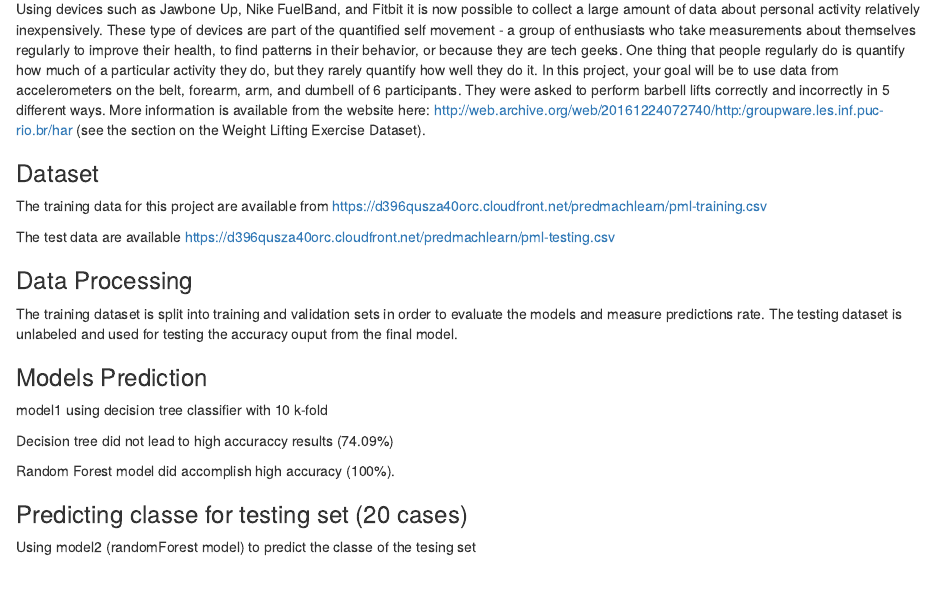
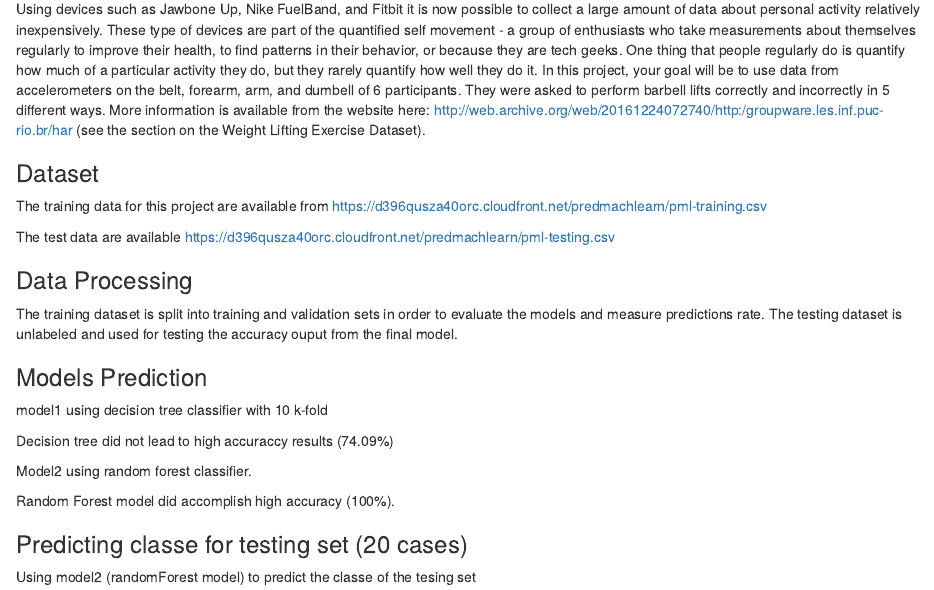
Before and after one commit to ffadel/Fitness_Activity_Prediction, an R Markdown document (Prediction_Sport_Activity.Rmd): the page in a window 1100 px wide, from 180 px down. Rendered offline with R 4.5, knitr and Pandoc, with nearby package versions; the code chunks are not run, so their results and figures are left out.

Commit message:
Add files via upload

````diff
--- a/Prediction_Sport_Activity.Rmd
+++ b/Prediction_Sport_Activity.Rmd
@@ -73,6 +73,7 @@ confusionMatrix(prediction1,validation$classe)
 ```
 Decision tree did not lead to high accuraccy results (74.09%)
 
+Model2 using random forest classifier.
 ```{r model2: Random Forest}
 model2 <- randomForest(classe ~ ., data=training,  ntree=100)
 prediction2 <- predict(model2,validation[ , drop], type="class")
````
Also changed, not shown: Prediction_Sport_Activity.html, Prediction_Sport_Activity.md.
